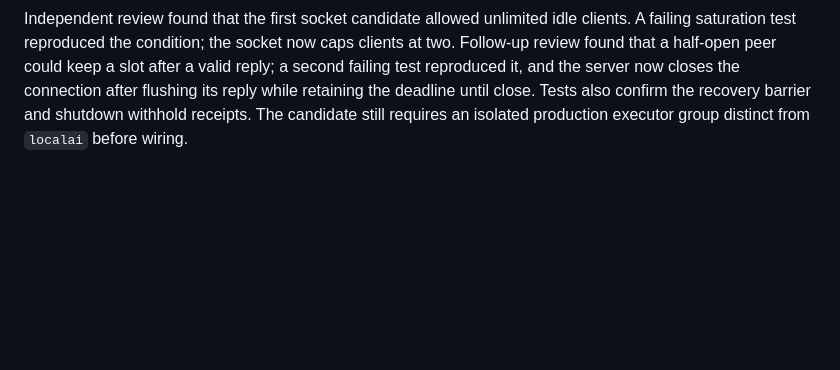
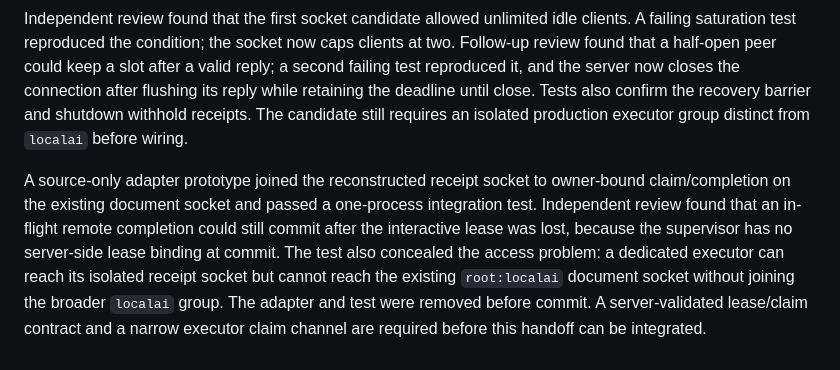
Before and after one commit to atikansari-ghr/LocalAI-WebApp, a Markdown page: docs/verification/phase-4-structured-jobs-2026-10-21.md, the part around the change. Drawn GitHub-style; blank space fills up the shorter version.

Commit message:
Record executor lease boundary before integration

```diff
--- a/docs/verification/phase-4-structured-jobs-2026-10-21.md
+++ b/docs/verification/phase-4-structured-jobs-2026-10-21.md
@@ -53,3 +53,5 @@ A separate private Unix socket now serves at most one queued receipt per request
 A disposable Debian proof used `nobody`/`nogroup` as a stand-in for a future dedicated executor account. That account received only the receipt; the deployed `localai` account could not traverse the socket directory and received `EACCES`. The proof used synthetic state under `/tmp`, removed it afterward, and did not install a service or change live Phase 3 processes. A dedicated account/unit, credential access, receipt consumption under the real lease, crash/restart scheduling and complete release gates remain open.
 
 Independent review found that the first socket candidate allowed unlimited idle clients. A failing saturation test reproduced the condition; the socket now caps clients at two. Follow-up review found that a half-open peer could keep a slot after a valid reply; a second failing test reproduced it, and the server now closes the connection after flushing its reply while retaining the deadline until close. Tests also confirm the recovery barrier and shutdown withhold receipts. The candidate still requires an isolated production executor group distinct from `localai` before wiring.
+
+A source-only adapter prototype joined the reconstructed receipt socket to owner-bound claim/completion on the existing document socket and passed a one-process integration test. Independent review found that an in-flight remote completion could still commit after the interactive lease was lost, because the supervisor has no server-side lease binding at commit. The test also concealed the access problem: a dedicated executor can reach its isolated receipt socket but cannot reach the existing `root:localai` document socket without joining the broader `localai` group. The adapter and test were removed before commit. A server-validated lease/claim contract and a narrow executor claim channel are required before this handoff can be integrated.
```
Also changed, not shown: docs/progress.md (+2 -0 lines), 1 other file.
